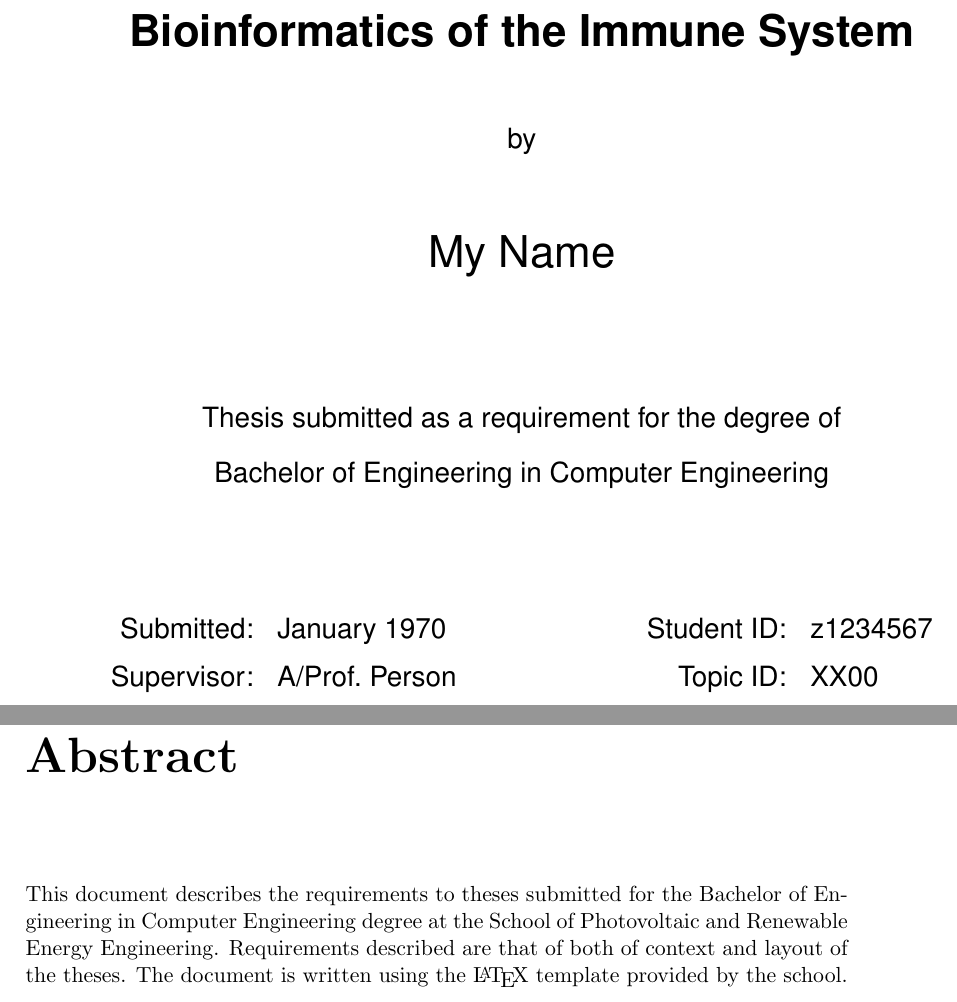
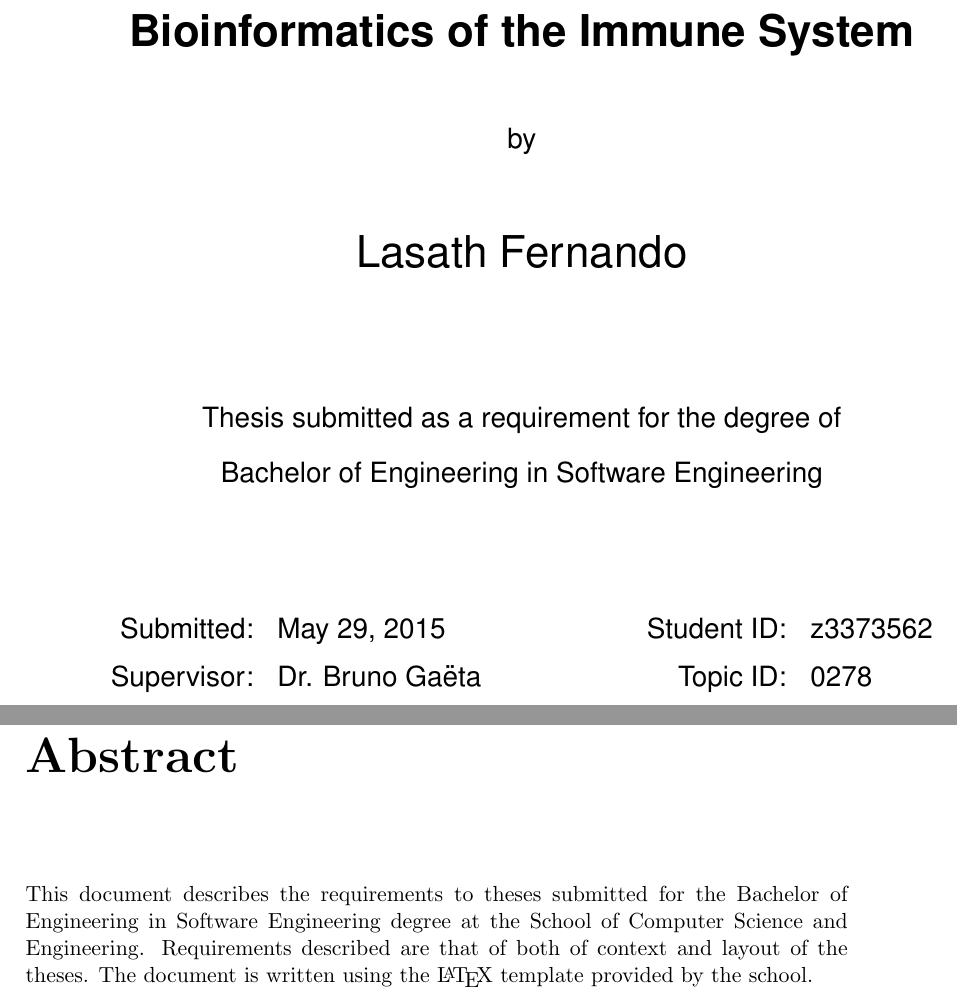
Before and after one commit to shocklateboy92/binf, a LaTeX thesis (reportB/sample-thesis.tex): two parts of pages 1 and 2 of 44, joined at a grey line, cut so that both start at the same text. Compiled offline with pdfLaTeX.

Commit message:
Add my info to title page

```diff
--- a/reportB/sample-thesis.tex
+++ b/reportB/sample-thesis.tex
@@ -18,14 +18,12 @@
 %% Thesis details
 \thesistitle{Bioinformatics of the Immune System}
 \thesisschool{School of Computer Science and Engineering}
-\thesisschool{School of Photovoltaic and Renewable Energy Engineering}
-\thesisauthor{My Name}
-\thesisZid{z1234567}
-\thesistopic{XX00}  % for undergrad theses only
-\thesisdegree{Bachelor of Engineering in Computer Engineering}
-%\thesisdegree{Doctor of Philosophy}
-\thesisdate{January 1970}
-\thesissupervisor{A/Prof.\ Person}% for undergrad theses only
+\thesisauthor{Lasath Fernando}
+\thesisZid{z3373562}
+\thesistopic{0278}  % for undergrad theses only
+\thesisdegree{Bachelor of Engineering in Software Engineering}
+\thesisdate{\today}
+\thesissupervisor{Dr. Bruno Ga\"{e}ta}% for undergrad theses only
 
 
 %% My own LaTeX macros, definitions, etc
```
